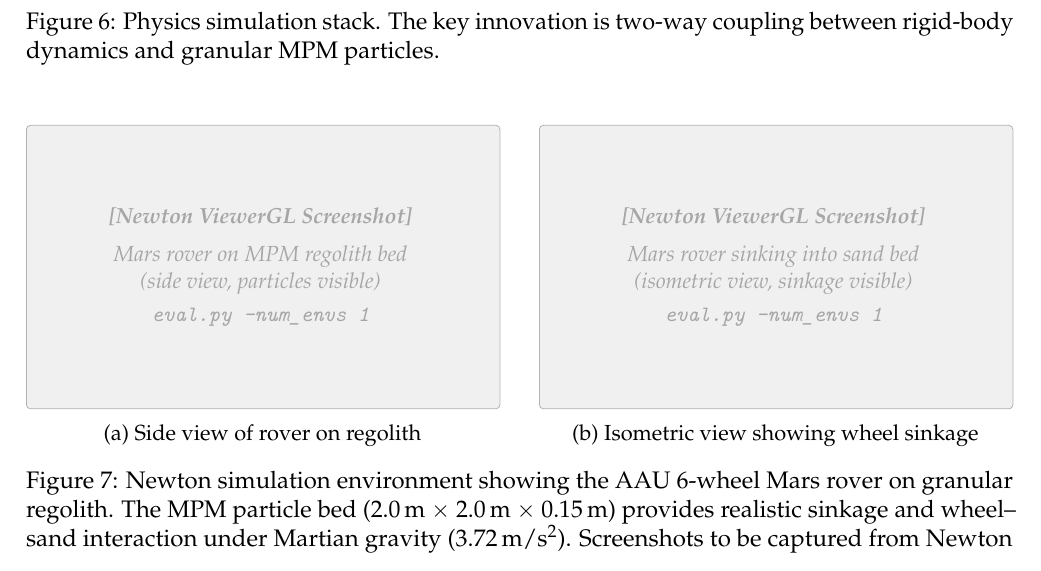
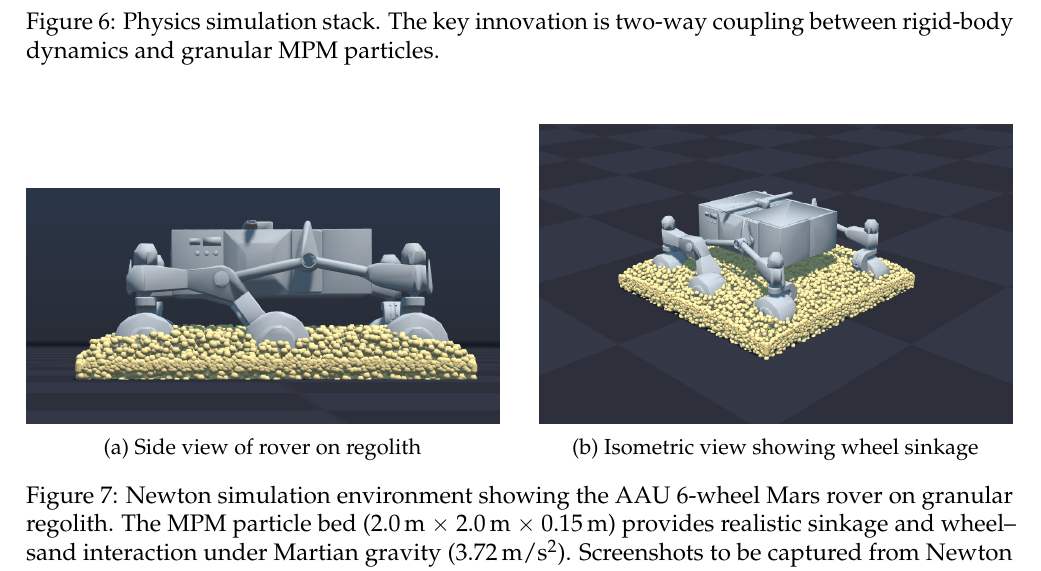
Before and after one commit to promit7473/regolith-entrapment-rl, a LaTeX paper (documentation/project_report.tex): part of page 24 of 42, cut so that both start at the same text. Compiled offline with pdfLaTeX.

Commit message:
Add real images to Figure 7 Newton simulation environment
Replace imagePlaceholder blocks with actual ViewerGL screenshots:
- (a) side_view.png — side view of rover on regolith
- (b) isometric.png — isometric view showing wheel sinkage

```diff
--- a/documentation/project_report.tex
+++ b/documentation/project_report.tex
@@ -1369,23 +1369,13 @@ The simulation environment couples two physics solvers through Newton's two-way
 \centering
 \begin{subfigure}[b]{0.48\textwidth}
     \centering
-    \imagePlaceholder[\linewidth]{5cm}{%
-        \textbf{[Newton ViewerGL Screenshot]}\\[0.5em]
-        Mars rover on MPM regolith bed\\
-        (side view, particles visible)\\[0.3em]
-        \texttt{eval.py --num\_envs 1}
-    }
+    \includegraphics[width=\linewidth]{figures/side_view.png}
     \caption{Side view of rover on regolith}
 \end{subfigure}
 \hfill
 \begin{subfigure}[b]{0.48\textwidth}
     \centering
-    \imagePlaceholder[\linewidth]{5cm}{%
-        \textbf{[Newton ViewerGL Screenshot]}\\[0.5em]
-        Mars rover sinking into sand bed\\
-        (isometric view, sinkage visible)\\[0.3em]
-        \texttt{eval.py --num\_envs 1}
-    }
+    \includegraphics[width=\linewidth]{figures/isometric.png}
     \caption{Isometric view showing wheel sinkage}
 \end{subfigure}
 \caption{Newton simulation environment showing the AAU 6-wheel Mars rover on granular regolith. The MPM particle bed (2.0\,m $\times$ 2.0\,m $\times$ 0.15\,m) provides realistic sinkage and wheel--sand interaction under Martian gravity (3.72\,m/s$^2$). Screenshots to be captured from Newton ViewerGL.}
```
Also changed, not shown: documentation/figures/isometric.png (added), documentation/figures/side_view.png (added), 1 other file.
